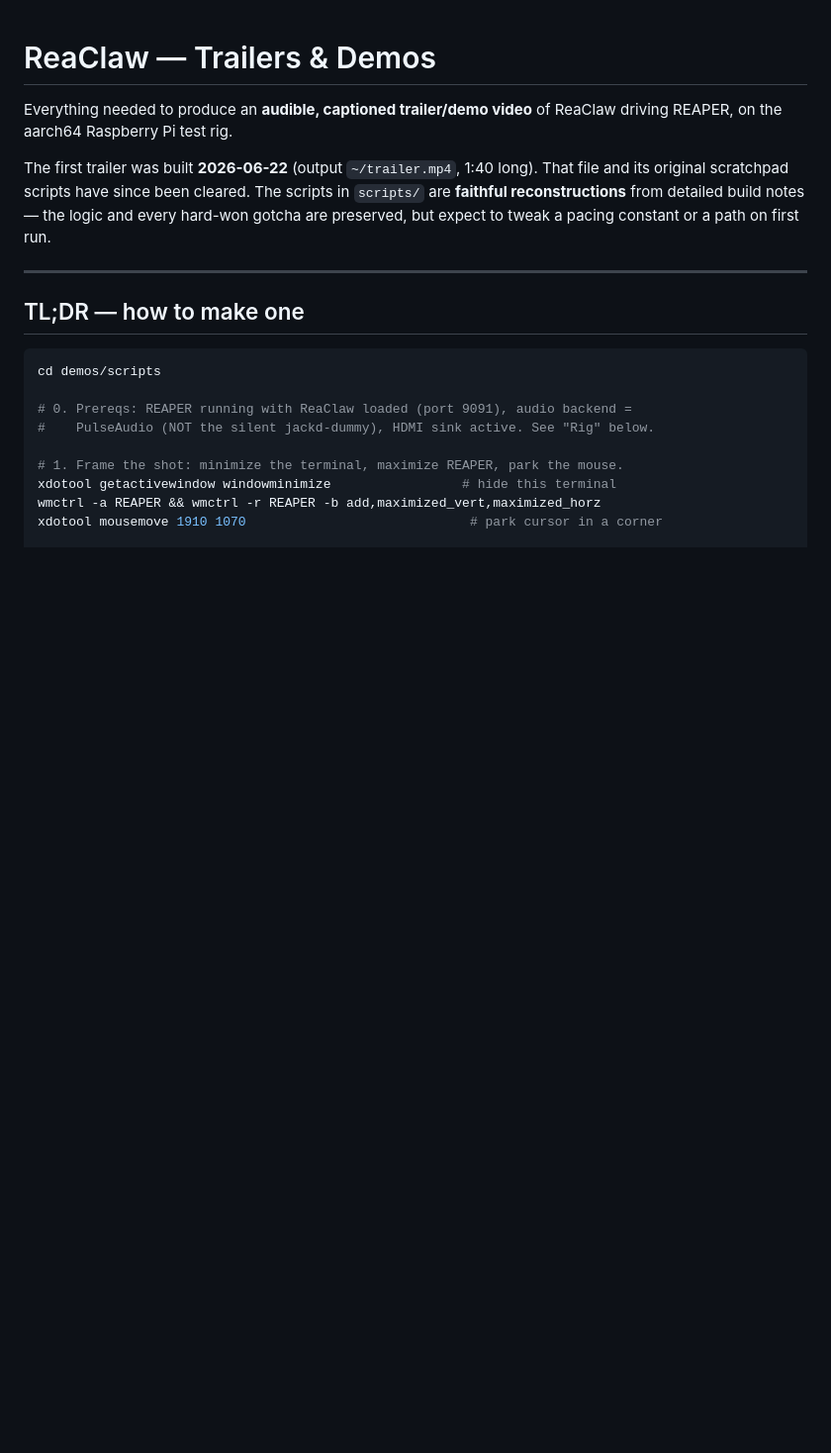
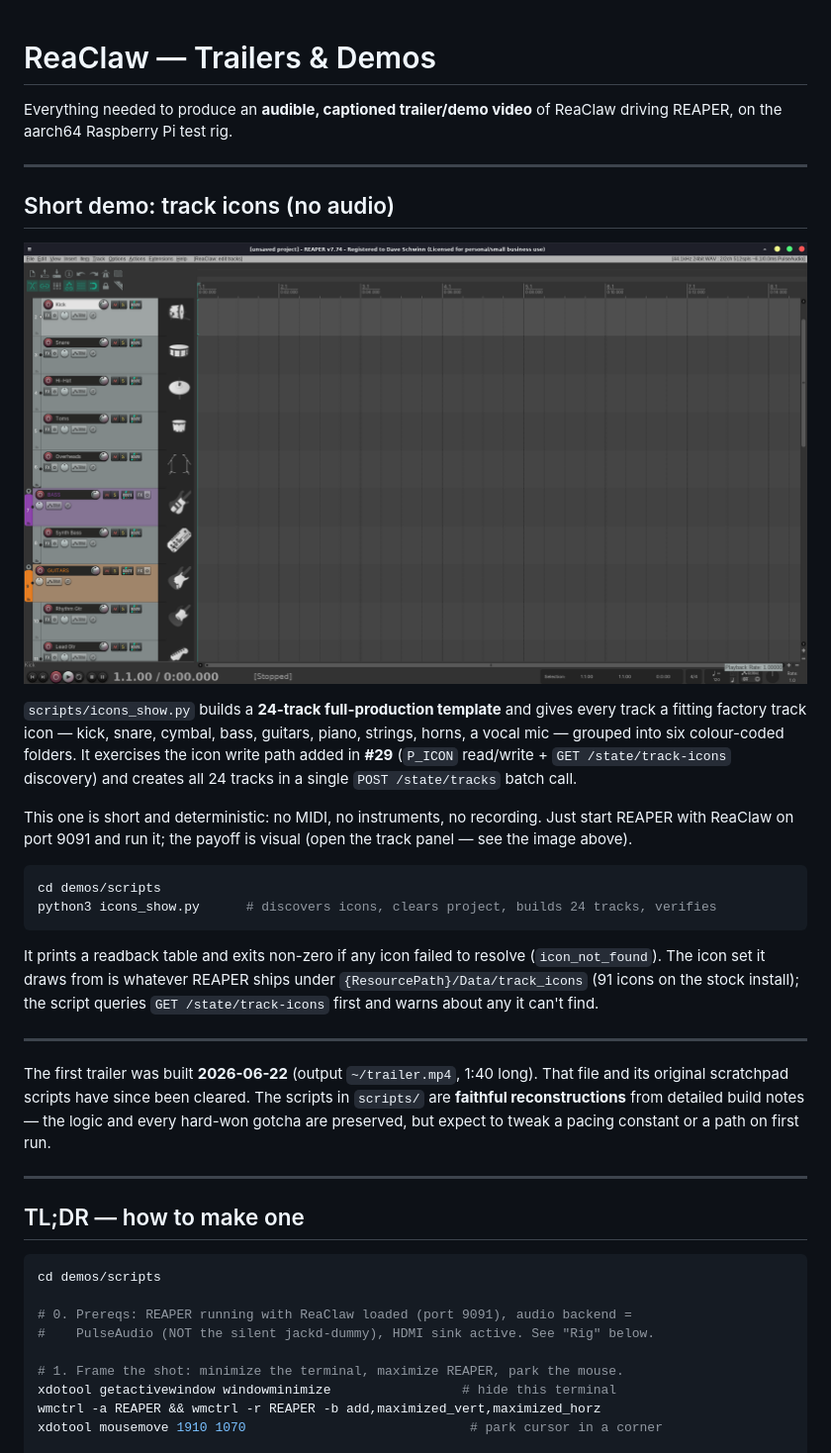
Before and after one commit to braveness23/reaclaw, a Markdown page: demos/README.md, the part around the change. Shown at 99% size. Rendered like a GitHub page; pictures changed too: demos/icons_demo.png (added); blank space fills up the shorter version.

````diff
--- a/demos/README.md
+++ b/demos/README.md
@@ -2,6 +2,35 @@
 
 Everything needed to produce an **audible, captioned trailer/demo video** of
 ReaClaw driving REAPER, on the aarch64 Raspberry Pi test rig.
+
+---
+
+## Short demo: track icons (no audio)
+
+![24 tracks, each with a factory icon and colour-coded folders](icons_demo.png)
+
+`scripts/icons_show.py` builds a **24-track full-production template** and gives
+every track a fitting factory track icon — kick, snare, cymbal, bass, guitars,
+piano, strings, horns, a vocal mic — grouped into six colour-coded folders. It
+exercises the icon write path added in **#29** (`P_ICON` read/write +
+`GET /state/track-icons` discovery) and creates all 24 tracks in a single
+`POST /state/tracks` batch call.
+
+This one is short and deterministic: no MIDI, no instruments, no recording. Just
+start REAPER with ReaClaw on port 9091 and run it; the payoff is visual (open the
+track panel — see the image above).
+
+```bash
+cd demos/scripts
+python3 icons_show.py      # discovers icons, clears project, builds 24 tracks, verifies
+```
+
+It prints a readback table and exits non-zero if any icon failed to resolve
+(`icon_not_found`). The icon set it draws from is whatever REAPER ships under
+`{ResourcePath}/Data/track_icons` (91 icons on the stock install); the script
+queries `GET /state/track-icons` first and warns about any it can't find.
+
+---
 
 The first trailer was built **2026-06-22** (output `~/trailer.mp4`, 1:40 long).
 That file and its original scratchpad scripts have since been cleared. The
````
Also changed, not shown: 1 other file.
